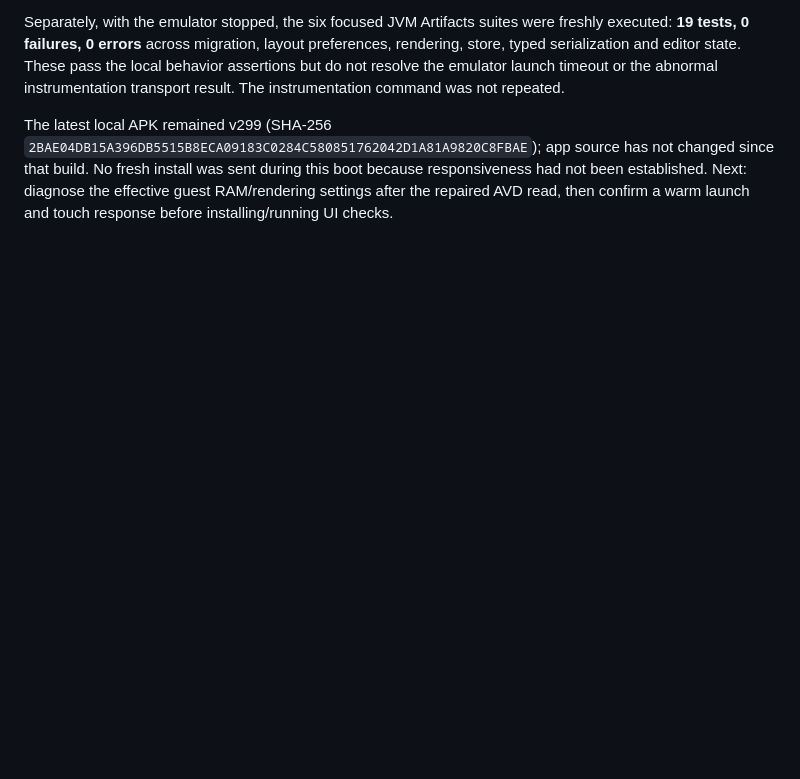
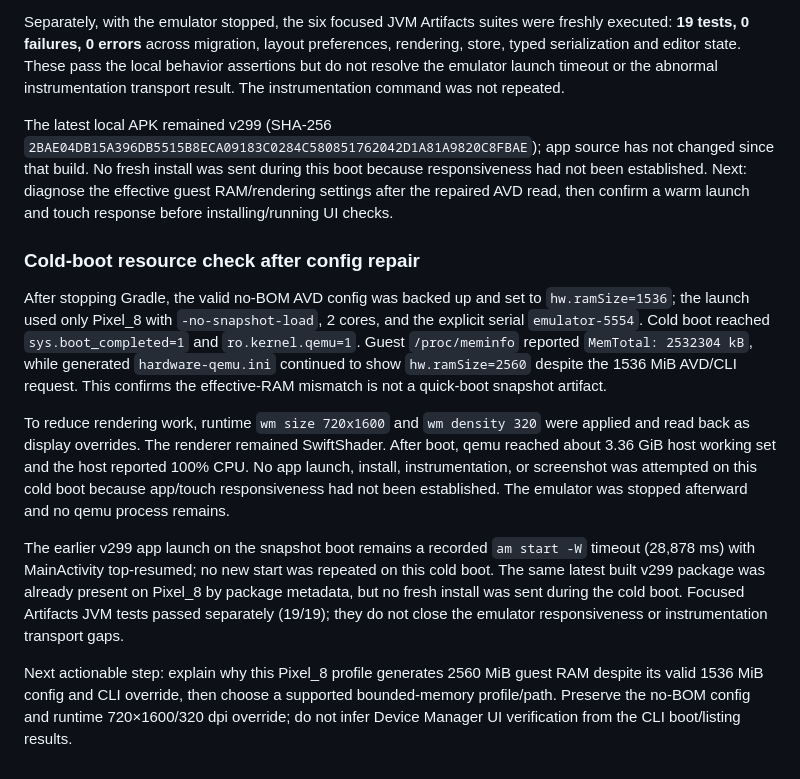
Before and after one commit to KRFbrothers/orhan-android, a Markdown page: docs/verification/artifacts-2026-11-02.md, the part around the change. Rendered like a GitHub page; blank space fills up the shorter version.

Commit message:
Record cold-boot resource override findings

```diff
--- a/docs/verification/artifacts-2026-11-02.md
+++ b/docs/verification/artifacts-2026-11-02.md
@@ -539,3 +539,33 @@ source has not changed since that build. No fresh install was sent during this
 boot because responsiveness had not been established. Next: diagnose the
 effective guest RAM/rendering settings after the repaired AVD read, then
 confirm a warm launch and touch response before installing/running UI checks.
+
+### Cold-boot resource check after config repair
+
+After stopping Gradle, the valid no-BOM AVD config was backed up and set to
+`hw.ramSize=1536`; the launch used only Pixel_8 with `-no-snapshot-load`,
+2 cores, and the explicit serial `emulator-5554`. Cold boot reached
+`sys.boot_completed=1` and `ro.kernel.qemu=1`. Guest `/proc/meminfo` reported
+`MemTotal: 2532304 kB`, while generated `hardware-qemu.ini` continued to show
+`hw.ramSize=2560` despite the 1536 MiB AVD/CLI request. This confirms the
+effective-RAM mismatch is not a quick-boot snapshot artifact.
+
+To reduce rendering work, runtime `wm size 720x1600` and `wm density 320` were
+applied and read back as display overrides. The renderer remained SwiftShader.
+After boot, qemu reached about 3.36 GiB host working set and the host reported
+100% CPU. No app launch, install, instrumentation, or screenshot was attempted
+on this cold boot because app/touch responsiveness had not been established.
+The emulator was stopped afterward and no qemu process remains.
+
+The earlier v299 app launch on the snapshot boot remains a recorded
+`am start -W` timeout (28,878 ms) with MainActivity top-resumed; no new start was
+repeated on this cold boot. The same latest built v299 package was already
+present on Pixel_8 by package metadata, but no fresh install was sent during
+the cold boot. Focused Artifacts JVM tests passed separately (19/19); they do
+not close the emulator responsiveness or instrumentation transport gaps.
+
+Next actionable step: explain why this Pixel_8 profile generates 2560 MiB
+guest RAM despite its valid 1536 MiB config and CLI override, then choose a
+supported bounded-memory profile/path. Preserve the no-BOM config and runtime
+720×1600/320 dpi override; do not infer Device Manager UI verification from the
+CLI boot/listing results.
```
